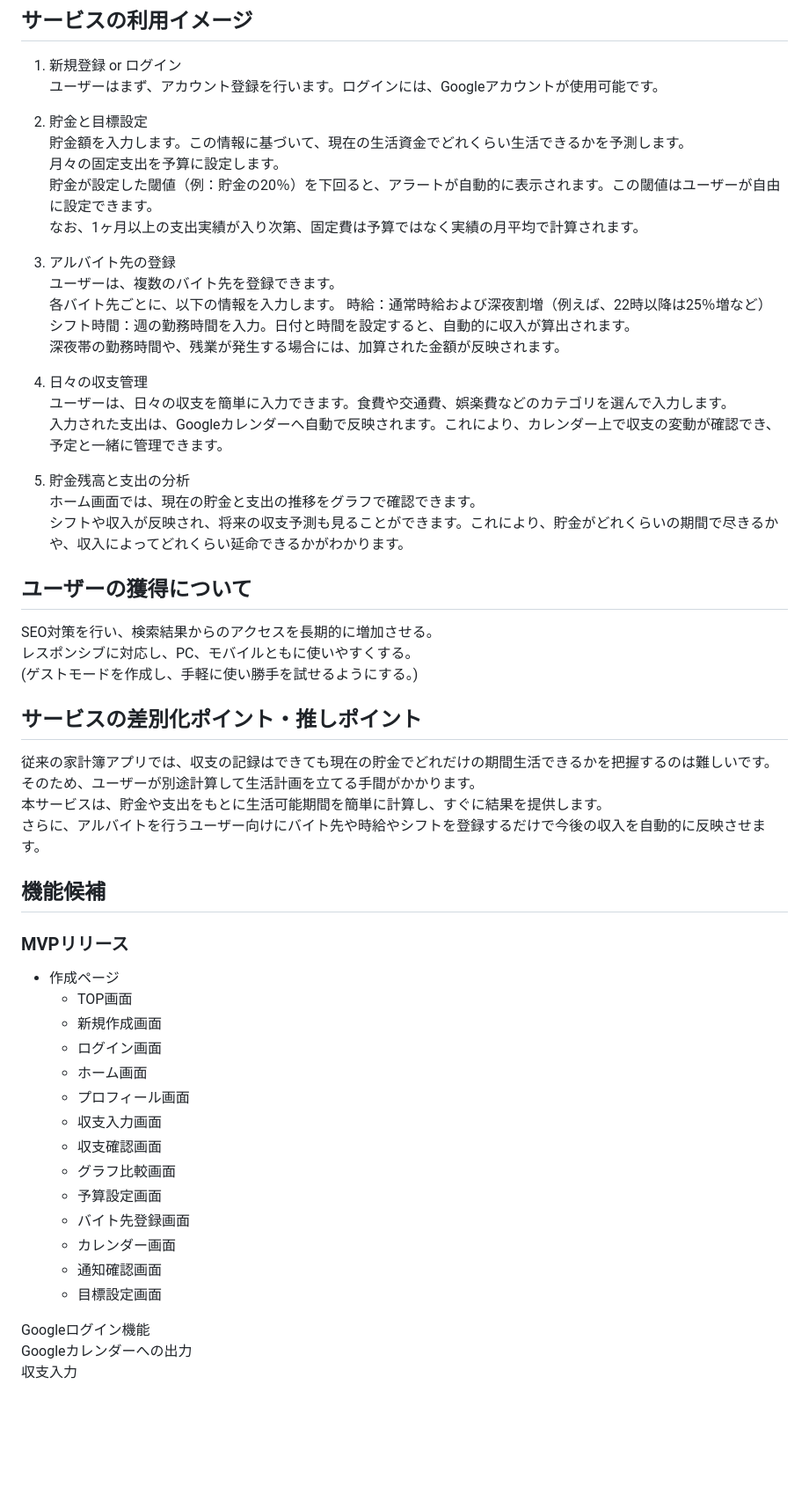
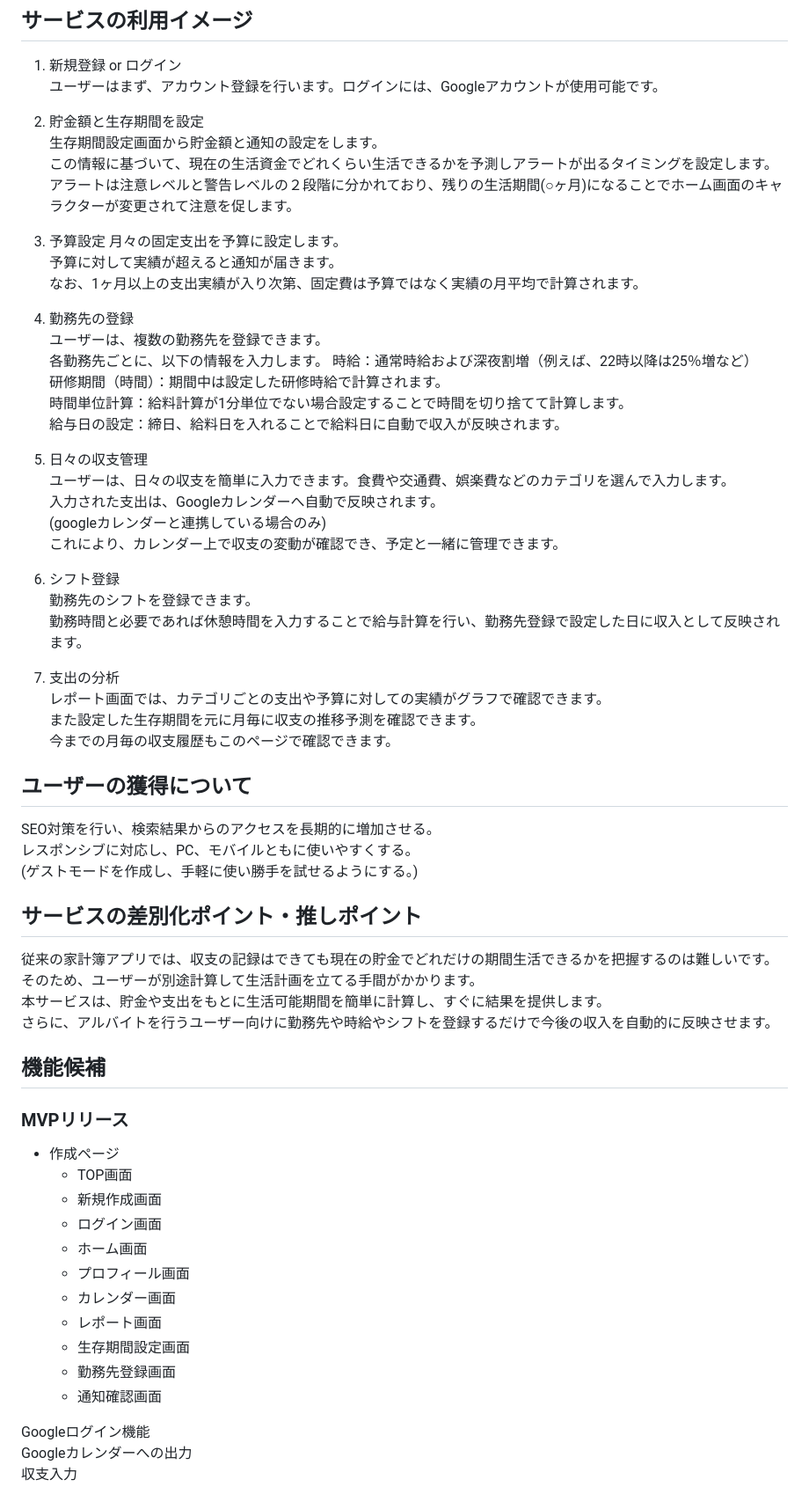
Before and after one commit to kei0299/BalanceDays, a Markdown page: README.md, the part around the change. Shown at 88% size. GitHub-like rendering; blank space fills up the shorter version.

```diff
--- a/README.md
+++ b/README.md
@@ -21,26 +21,38 @@
 1. 新規登録 or ログイン
   ユーザーはまず、アカウント登録を行います。ログインには、Googleアカウントが使用可能です。
 
-2. 貯金と目標設定
-  貯金額を入力します。この情報に基づいて、現在の生活資金でどれくらい生活できるかを予測します。
+2. 貯金額と生存期間を設定
+  生存期間設定画面から貯金額と通知の設定をします。
+  この情報に基づいて、現在の生活資金でどれくらい生活できるかを予測しアラートが出るタイミングを設定します。
+  アラートは注意レベルと警告レベルの２段階に分かれており、残りの生活期間(○ヶ月)になることでホーム画面のキャラクターが変更されて注意を促します。
+
+3. 予算設定
   月々の固定支出を予算に設定します。
-  貯金が設定した閾値（例：貯金の20％）を下回ると、アラートが自動的に表示されます。この閾値はユーザーが自由に設定できます。
+  予算に対して実績が超えると通知が届きます。
   なお、1ヶ月以上の支出実績が入り次第、固定費は予算ではなく実績の月平均で計算されます。
 
-3. アルバイト先の登録
-  ユーザーは、複数のバイト先を登録できます。
-  各バイト先ごとに、以下の情報を入力します。
+4. 勤務先の登録
+  ユーザーは、複数の勤務先を登録できます。
+  各勤務先ごとに、以下の情報を入力します。
   時給：通常時給および深夜割増（例えば、22時以降は25％増など）
-  シフト時間：週の勤務時間を入力。日付と時間を設定すると、自動的に収入が算出されます。
-  深夜帯の勤務時間や、残業が発生する場合には、加算された金額が反映されます。
+  研修期間（時間）：期間中は設定した研修時給で計算されます。
+  時間単位計算：給料計算が1分単位でない場合設定することで時間を切り捨てて計算します。
+  給与日の設定：締日、給料日を入れることで給料日に自動で収入が反映されます。
 
-4. 日々の収支管理
+5. 日々の収支管理
   ユーザーは、日々の収支を簡単に入力できます。食費や交通費、娯楽費などのカテゴリを選んで入力します。
-  入力された支出は、Googleカレンダーへ自動で反映されます。これにより、カレンダー上で収支の変動が確認でき、予定と一緒に管理できます。
+  入力された支出は、Googleカレンダーへ自動で反映されます。
+  (googleカレンダーと連携している場合のみ)
+  これにより、カレンダー上で収支の変動が確認でき、予定と一緒に管理できます。
 
-5. 貯金残高と支出の分析
-  ホーム画面では、現在の貯金と支出の推移をグラフで確認できます。
-  シフトや収入が反映され、将来の収支予測も見ることができます。これにより、貯金がどれくらいの期間で尽きるかや、収入によってどれくらい延命できるかがわかります。
+6. シフト登録
+  勤務先のシフトを登録できます。
+  勤務時間と必要であれば休憩時間を入力することで給与計算を行い、勤務先登録で設定した日に収入として反映されます。
+
+7. 支出の分析
+  レポート画面では、カテゴリごとの支出や予算に対しての実績がグラフで確認できます。
+  また設定した生存期間を元に月毎に収支の推移予測を確認できます。
+  今までの月毎の収支履歴もこのページで確認できます。
 
 ## ユーザーの獲得について
 SEO対策を行い、検索結果からのアクセスを長期的に増加させる。
@@ -51,7 +63,7 @@ SEO対策を行い、検索結果からのアクセスを長期的に増加さ
 従来の家計簿アプリでは、収支の記録はできても現在の貯金でどれだけの期間生活できるかを把握するのは難しいです。
 そのため、ユーザーが別途計算して生活計画を立てる手間がかかります。
 本サービスは、貯金や支出をもとに生活可能期間を簡単に計算し、すぐに結果を提供します。
-さらに、アルバイトを行うユーザー向けにバイト先や時給やシフトを登録するだけで今後の収入を自動的に反映させます。
+さらに、アルバイトを行うユーザー向けに勤務先や時給やシフトを登録するだけで今後の収入を自動的に反映させます。
 
 ## 機能候補
 ### MVPリリース
@@ -61,14 +73,11 @@ SEO対策を行い、検索結果からのアクセスを長期的に増加さ
   - ログイン画面
   - ホーム画面
   - プロフィール画面
-  - 収支入力画面
-  - 収支確認画面
-  - グラフ比較画面
-  - 予算設定画面
-  - バイト先登録画面
   - カレンダー画面
+  - レポート画面
+  - 生存期間設定画面
+  - 勤務先登録画面
   - 通知確認画面
-  - 目標設定画面
 
 Googleログイン機能
 Googleカレンダーへの出力
```
